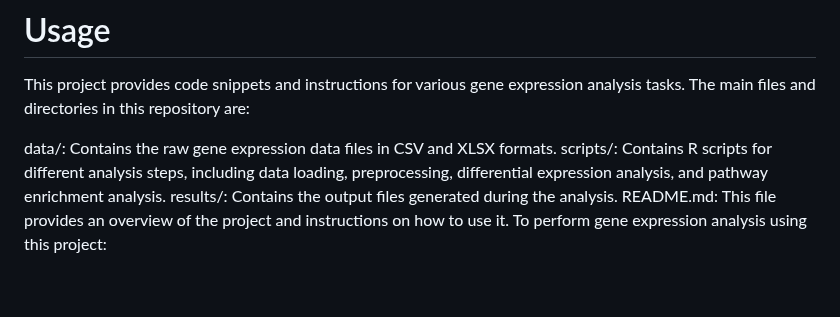
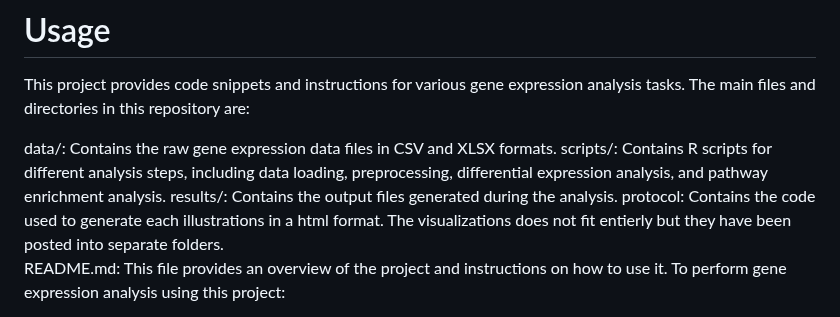
Before and after one commit to JosephAgim/Bulk-RNA-analysis-of-Mus-musculus-Cerebral-Regions, a Markdown page: README.md, the part around the change. Drawn GitHub-style; blank space fills up the shorter version.

```diff
--- a/README.md
+++ b/README.md
@@ -60,6 +60,7 @@ This project provides code snippets and instructions for various gene expression
 data/: Contains the raw gene expression data files in CSV and XLSX formats.
 scripts/: Contains R scripts for different analysis steps, including data loading, preprocessing, differential expression analysis, and pathway enrichment analysis.
 results/: Contains the output files generated during the analysis.
+protocol: Contains the code used to generate each illustrations in a html format. The visualizations does not fit entierly but they have been posted into separate folders.
 README.md: This file provides an overview of the project and instructions on how to use it.
 To perform gene expression analysis using this project:
 
```
